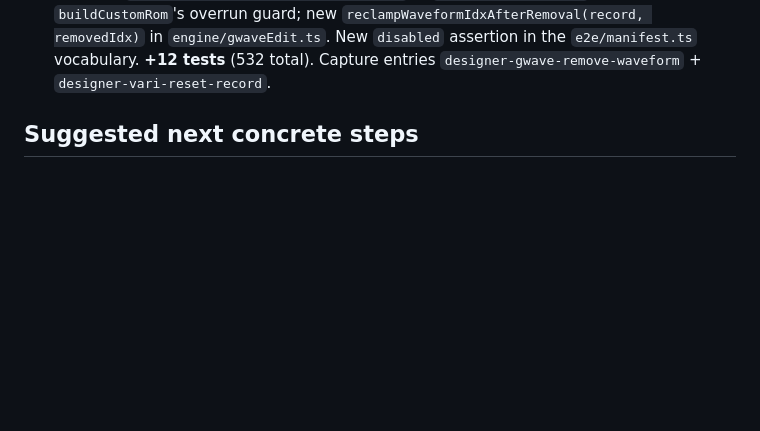
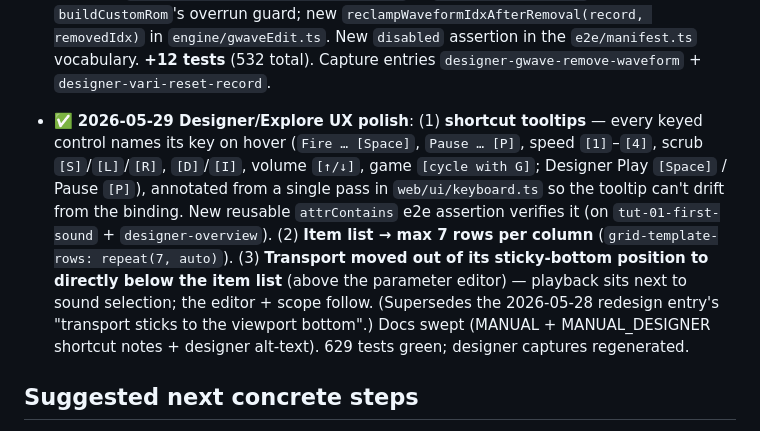
Before and after one commit to mbackschat/williams-sound-explorer, a Markdown page: docs/00_INDEX.md, the part around the change. Rendered like a GitHub page; blank space fills up the shorter version.

Commit message:
Docs: refresh designer alt-text for the new transport position + log the polish in 00_INDEX

```diff
--- a/docs/00_INDEX.md
+++ b/docs/00_INDEX.md
@@ -177,6 +177,7 @@ Detailed source-line indices into the sound routines are maintained with the pri
 - ✅ **2026-05-28 Designer Phase 6.2 — `.bin` roundtrip (download + upload)**: closes *edit → MAME → upload → edit*. `↓ .bin` emits the built ROM image as a downloadable file; `↑ .bin` reads such a file back, diffs against the user's base ROM in IndexedDB via new headless `engine/projectFromBin.ts` (`importBinAsProject`), and reconstructs the project deltas — full fidelity across all 6 detection paths (GWAVE row edits / stock VARI / extended VARI / waveform overrides / added waveforms / pattern overrides). Two small `buildCustomRom` changes for unambiguous reverse-engineering: skip the VARI fill (Phase 6.1 makes gaps impossible anyway), and zero-fill the GWVTAB tail after relocation (clean stop signal for added-waveform walk). New e2e vocabulary: `expectDownload` + `uploadFile`. +13 tests (545 total). Capture `designer-bin-roundtrip` covers the UI loop.
 - ✅ **2026-05-28 Designer Phase 6.1 — "fork-the-game" pre-populated item list**: *New Project → Defender* now opens with every editable command already in the list (13 GWAVE + 3 VARI on Defender/Stargate, 13 GWAVE on Robotron). Each row tagged **stock** (grey dot, dimmed) or **edited** (green dot, bright) by `record === start`. Saved/exported recipes stay sparse — stock rows are reconstructed by `populateProject` on open, so zero copyrighted ROM bytes persist (the locked Phase 1 decision is unchanged). UX change only; no headless changes; 532 tests still green. New helpers in `designerMode.ts`: `populateProject`, `projectForPersist`, `isStockSlot`. The "Override GWAVE:" dropdown was removed — populated rows replace its role.
 - ✅ **2026-05-28 Designer polish — × Remove + ROM-space indicator + ↻ Reset record**: closes the add/edit/remove triad on Phase 5b plus a per-slot revert for the parameter record. **× Remove** drops a user-added waveform and re-clamps every GWAVE slot whose `WAVE#` pointed at it (clamp to stock `$06` at-the-removed-idx; decrement by 1 above-the-removed-idx). **ROM-space indicator** (`· ROM X/Y B (N free)`) in the items-section header shows the layout budget *while* editing — yellow at < 20 B free, red when over — so users see headroom *before* the "+ New waveform" click is rejected. **↻ Reset record** in the editor label row reverts the slot's parameter record (slider values) to its starting bytes — works for both VARI and GWAVE; disabled until you actually edit. New headless `computeBudget(game, slots, options)` in `engine/customRom.ts` mirrors `buildCustomRom`'s overrun guard; new `reclampWaveformIdxAfterRemoval(record, removedIdx)` in `engine/gwaveEdit.ts`. New `disabled` assertion in the `e2e/manifest.ts` vocabulary. **+12 tests** (532 total). Capture entries `designer-gwave-remove-waveform` + `designer-vari-reset-record`.
+- ✅ **2026-05-29 Designer/Explore UX polish**: (1) **shortcut tooltips** — every keyed control names its key on hover (`Fire … [Space]`, `Pause … [P]`, speed `[1]`–`[4]`, scrub `[S]`/`[L]`/`[R]`, `[D]`/`[I]`, volume `[↑/↓]`, game `[cycle with G]`; Designer Play `[Space]` / Pause `[P]`), annotated from a single pass in `web/ui/keyboard.ts` so the tooltip can't drift from the binding. New reusable `attrContains` e2e assertion verifies it (on `tut-01-first-sound` + `designer-overview`). (2) **Item list → max 7 rows per column** (`grid-template-rows: repeat(7, auto)`). (3) **Transport moved out of its sticky-bottom position to directly below the item list** (above the parameter editor) — playback sits next to sound selection; the editor + scope follow. (Supersedes the 2026-05-28 redesign entry's "transport sticks to the viewport bottom".) Docs swept (MANUAL + MANUAL_DESIGNER shortcut notes + designer alt-text). 629 tests green; designer captures regenerated.
 
 ## Suggested next concrete steps
 
```
Also changed, not shown: MANUAL_DESIGNER.md (+1 -1 lines), README.md (+1 -1 lines).
